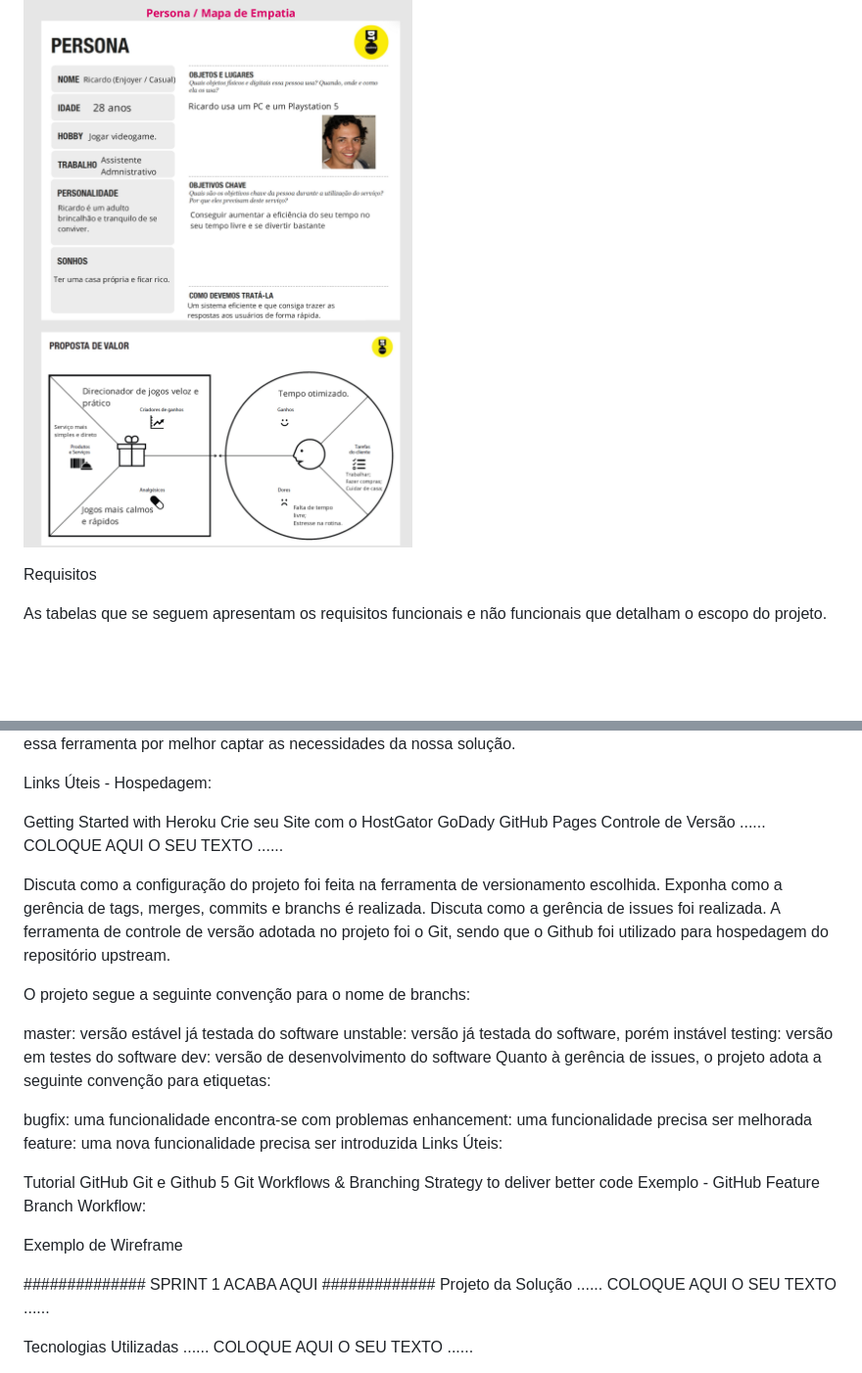
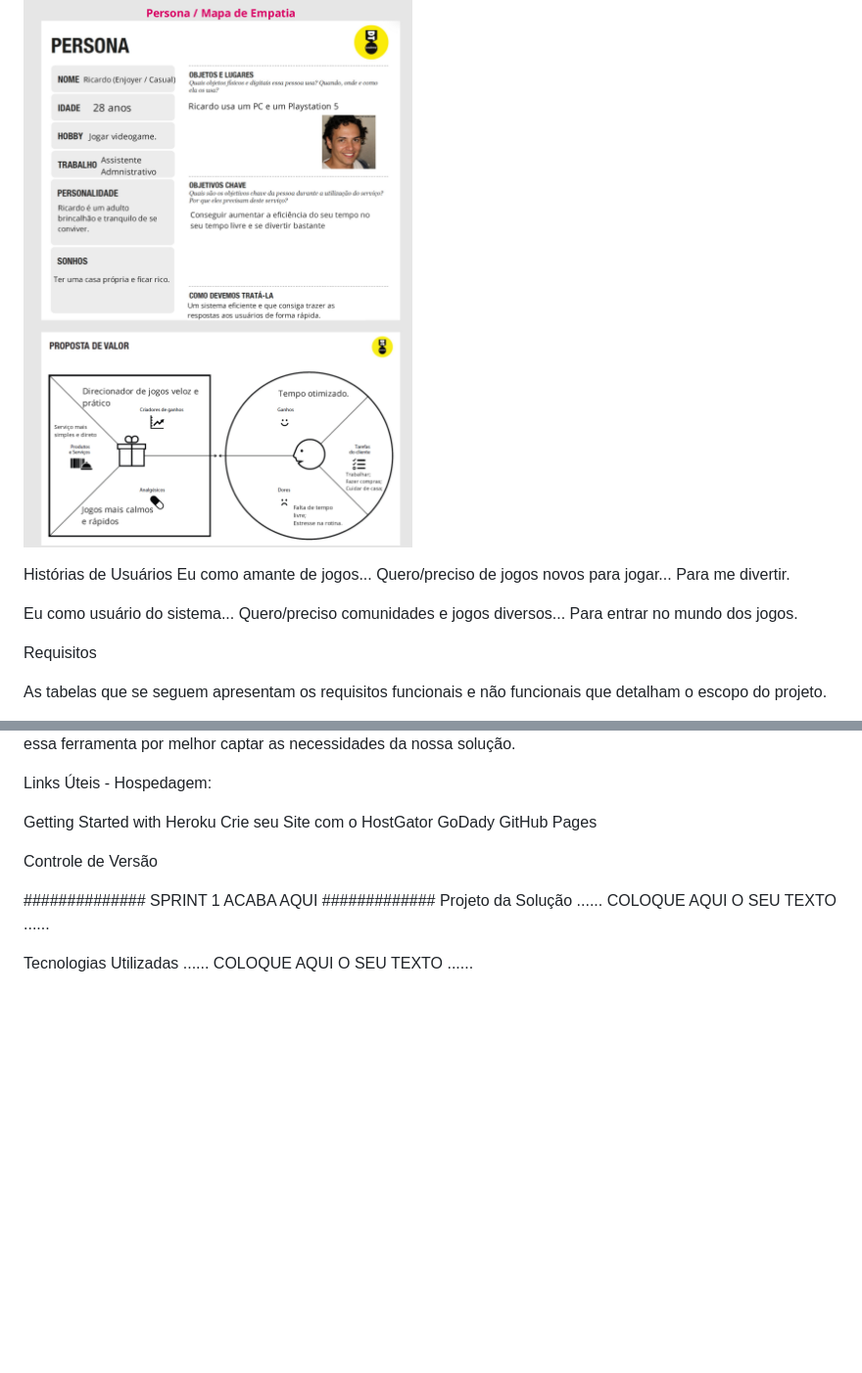
Before and after one commit to Danilo2601/TI2-2023-2-GamesPS, a Markdown page: docs/relatorio/Relatório Técnico.md, 2 parts joined by grey strips. Shown: that part at 98% size. Rendered like a GitHub page; blank space fills up the shorter version.

```diff
--- a/docs/relatorio/Relatório Técnico.md
+++ b/docs/relatorio/Relatório Técnico.md
@@ -115,6 +115,15 @@ Personas, Empatia e Proposta de Valor
 
 ![Persona 5](images/Persona5.jpg)
 
+Histórias de Usuários
+Eu como amante de jogos...
+Quero/preciso de jogos novos para jogar...
+Para me divertir.
+
+Eu como usuário do sistema...
+Quero/preciso comunidades e jogos diversos...
+Para entrar no mundo dos jogos.
+
 Requisitos
 
 As tabelas que se seguem apresentam os requisitos funcionais e não funcionais que detalham o escopo do projeto.
@@ -226,30 +235,9 @@ Getting Started with Heroku
 Crie seu Site com o HostGator
 GoDady
 GitHub Pages
+
 Controle de Versão
-...... COLOQUE AQUI O SEU TEXTO ......
 
-Discuta como a configuração do projeto foi feita na ferramenta de versionamento escolhida. Exponha como a gerência de tags, merges, commits e branchs é realizada. Discuta como a gerência de issues foi realizada. A ferramenta de controle de versão adotada no projeto foi o Git, sendo que o Github foi utilizado para hospedagem do repositório upstream.
-
-O projeto segue a seguinte convenção para o nome de branchs:
-
-master: versão estável já testada do software
-unstable: versão já testada do software, porém instável
-testing: versão em testes do software
-dev: versão de desenvolvimento do software
-Quanto à gerência de issues, o projeto adota a seguinte convenção para etiquetas:
-
-bugfix: uma funcionalidade encontra-se com problemas
-enhancement: uma funcionalidade precisa ser melhorada
-feature: uma nova funcionalidade precisa ser introduzida
-Links Úteis:
-
-Tutorial GitHub
-Git e Github
-5 Git Workflows & Branching Strategy to deliver better code
-Exemplo - GitHub Feature Branch Workflow:
-
-Exemplo de Wireframe
 
 ############## SPRINT 1 ACABA AQUI #############
 Projeto da Solução
```
